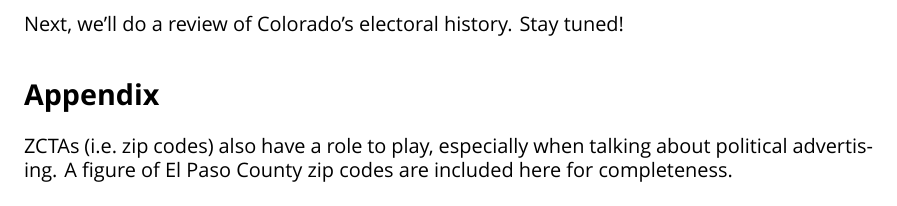
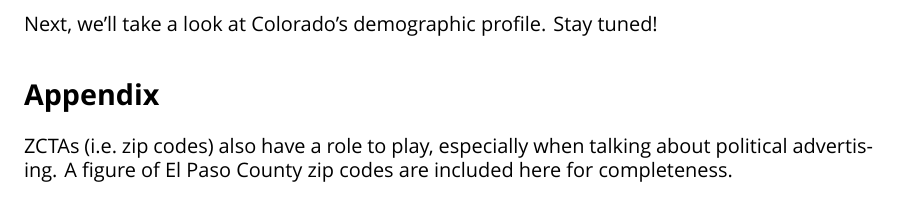
Before and after one commit to colo-R-ado/electioneering, an R Markdown document (scripts/01-colorado-geodata-101.Rmd): part of page 13 of 13, cut so that both start at the same text. Rendered offline with R 4.5, knitr and Pandoc, then LaTeX, with nearby package versions; some code elsewhere in the file could not run offline; a font, style sheet, LaTeX package, included part or bibliography that could not be used is replaced or left out.

Commit message:
Part 2 is demographics

```diff
--- a/scripts/01-colorado-geodata-101.Rmd
+++ b/scripts/01-colorado-geodata-101.Rmd
@@ -154,7 +154,7 @@ Nice. The GOP share of vote generally appears to have a pretty clear linear rela
 
 Everyone has ideas about what ails the GOP in Colorado. A lot of them are plausible! But straightforward data analysis is the opening gambit for any plan of action to change our stars. This laddering framework between the different levels of demographic and election data is a good start to understanding the current dynamic. If nothing else, losing is a lot more palatable if you know why. But landslide losses against our sad sack Dem opponents are just demoralizing. Soon enough they'll be rolling out their own John Fetterman and we'll have to suffer the same embarrassment that Pennsylvanians do every time he, uh, speaks. Colorado deserves serious conservative policy. This is a recent blue turn and there's no doubt that patient, strategic application of smart empiricism to our electioneering efforts can bear fruit.
 
-Next, we'll do a review of Colorado's electoral history. Stay tuned!
+Next, we'll take a look at Colorado's demographic profile. Stay tuned!
 
 # Appendix
 
```
